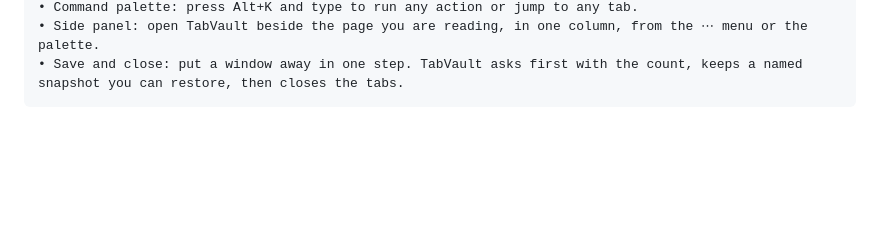
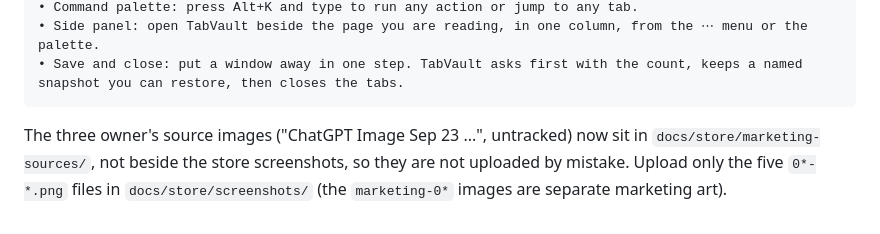
Before and after one commit to iYazee6-AI/TabVault, a Markdown page: docs/store/listing.md, the part around the change. GitHub-like rendering; blank space fills up the shorter version.

Commit message:
Store kit: the owner's source images moved to docs/store/marketing-sources (untracked), noted in section 12
Co-Authored-By: Claude Opus 5.5 <noreply@anthropic.com>
Claude-Session: https://claude.ai/code/session_01X12b3pWuRs7mmn4nEgqE8A

````diff
--- a/docs/store/listing.md
+++ b/docs/store/listing.md
@@ -370,3 +370,8 @@ NEW IN 1.2
 • Side panel: open TabVault beside the page you are reading, in one column, from the ⋯ menu or the palette.
 • Save and close: put a window away in one step. TabVault asks first with the count, keeps a named snapshot you can restore, then closes the tabs.
 ```
+
+The three owner's source images ("ChatGPT Image Sep 23 ...", untracked) now sit in
+`docs/store/marketing-sources/`, not beside the store screenshots, so they are not
+uploaded by mistake. Upload only the five `0*-*.png` files in
+`docs/store/screenshots/` (the `marketing-0*` images are separate marketing art).
````
